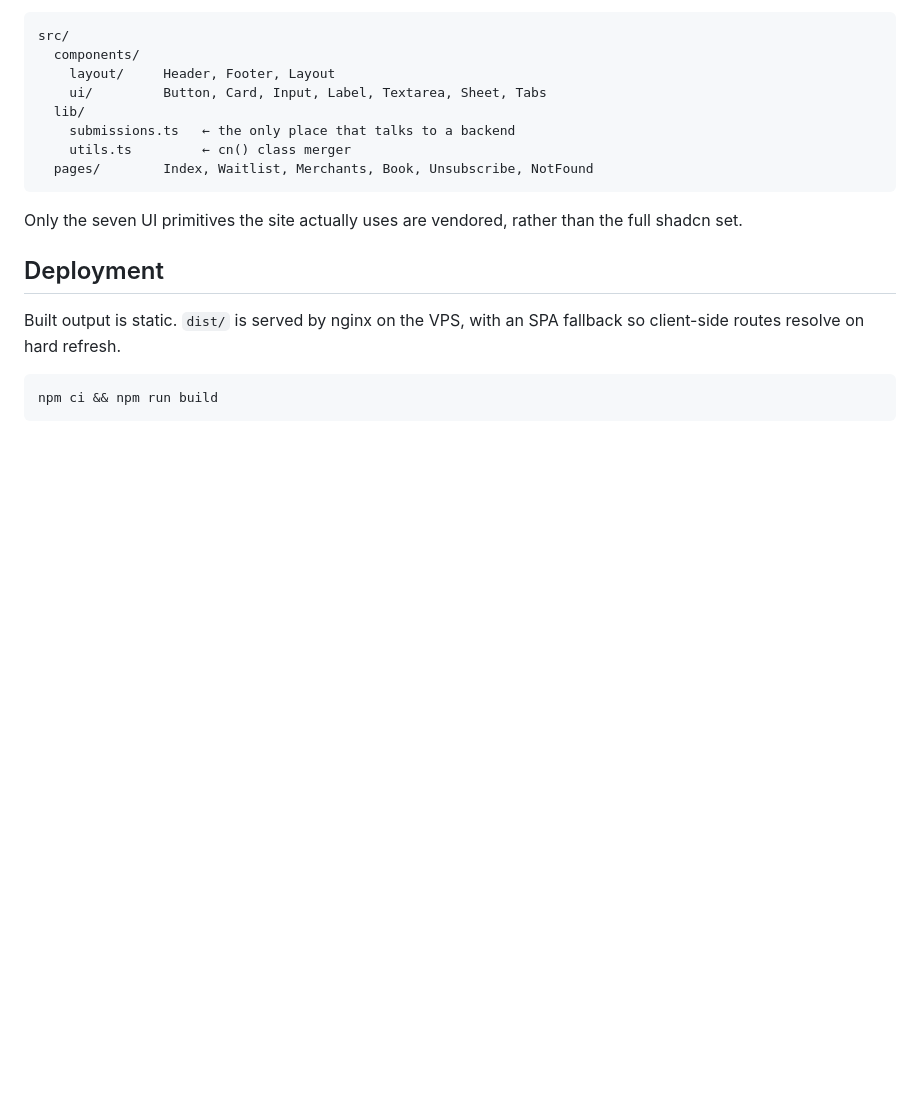
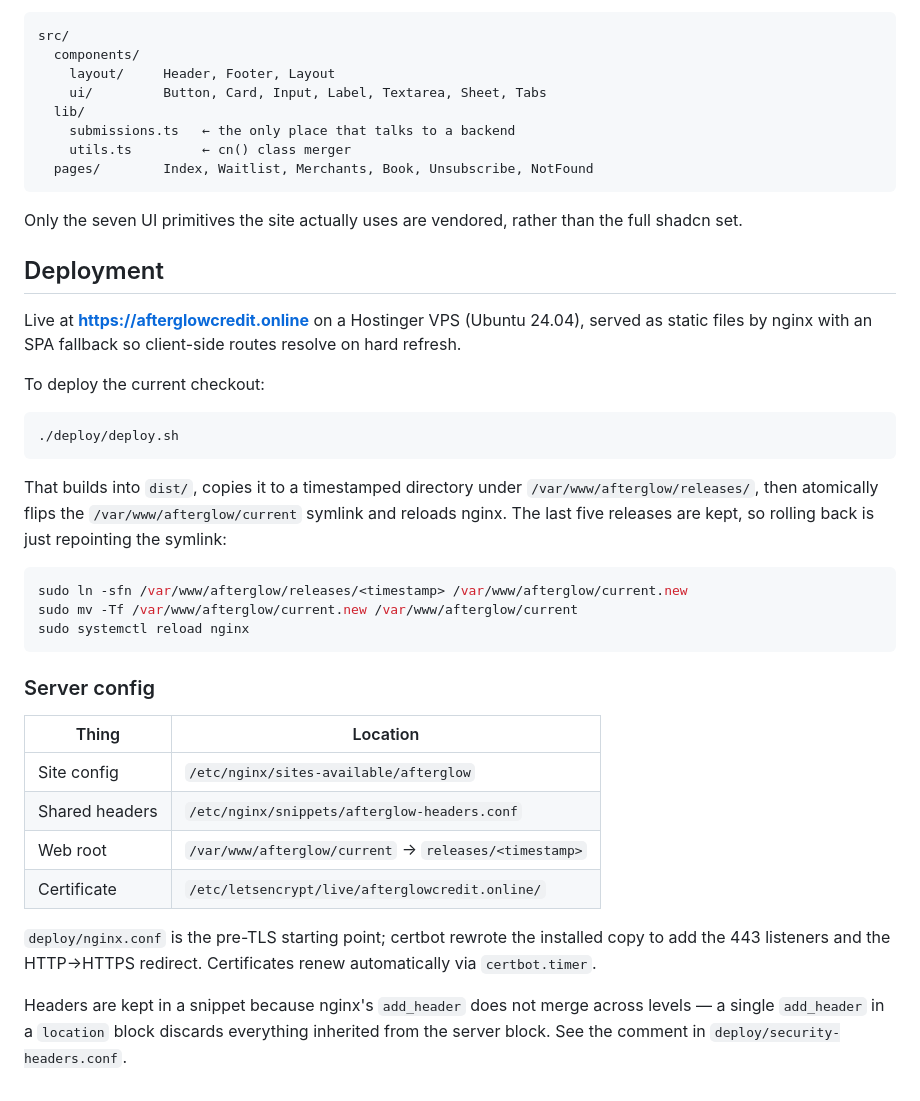
Before and after one commit to skinymoses0311/afterglow, a Markdown page: README.md, the part around the change. GitHub-like rendering; blank space fills up the shorter version.

Commit message:
Document the live deployment, rollback and server layout

````diff
--- a/README.md
+++ b/README.md
@@ -93,9 +93,41 @@ full shadcn set.
 
 ## Deployment
 
-Built output is static. `dist/` is served by nginx on the VPS, with an SPA
-fallback so client-side routes resolve on hard refresh.
+Live at **https://afterglowcredit.online** on a Hostinger VPS (Ubuntu 24.04),
+served as static files by nginx with an SPA fallback so client-side routes
+resolve on hard refresh.
+
+To deploy the current checkout:
 
 ```bash
-npm ci && npm run build
+./deploy/deploy.sh
 ```
+
+That builds into `dist/`, copies it to a timestamped directory under
+`/var/www/afterglow/releases/`, then atomically flips the
+`/var/www/afterglow/current` symlink and reloads nginx. The last five releases
+are kept, so rolling back is just repointing the symlink:
+
+```bash
+sudo ln -sfn /var/www/afterglow/releases/<timestamp> /var/www/afterglow/current.new
+sudo mv -Tf /var/www/afterglow/current.new /var/www/afterglow/current
+sudo systemctl reload nginx
+```
+
+### Server config
+
+| Thing | Location |
+| ----- | -------- |
+| Site config | `/etc/nginx/sites-available/afterglow` |
+| Shared headers | `/etc/nginx/snippets/afterglow-headers.conf` |
+| Web root | `/var/www/afterglow/current` → `releases/<timestamp>` |
+| Certificate | `/etc/letsencrypt/live/afterglowcredit.online/` |
+
+`deploy/nginx.conf` is the pre-TLS starting point; certbot rewrote the installed
+copy to add the 443 listeners and the HTTP→HTTPS redirect. Certificates renew
+automatically via `certbot.timer`.
+
+Headers are kept in a snippet because nginx's `add_header` does not merge across
+levels — a single `add_header` in a `location` block discards everything
+inherited from the server block. See the comment in
+`deploy/security-headers.conf`.
````
